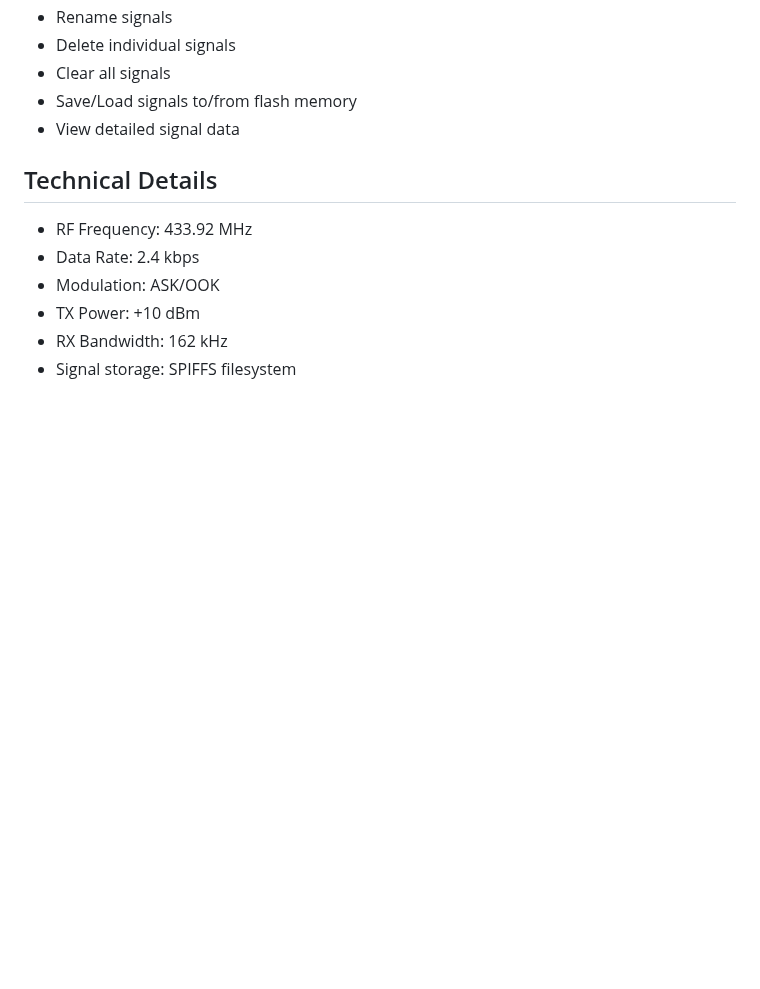
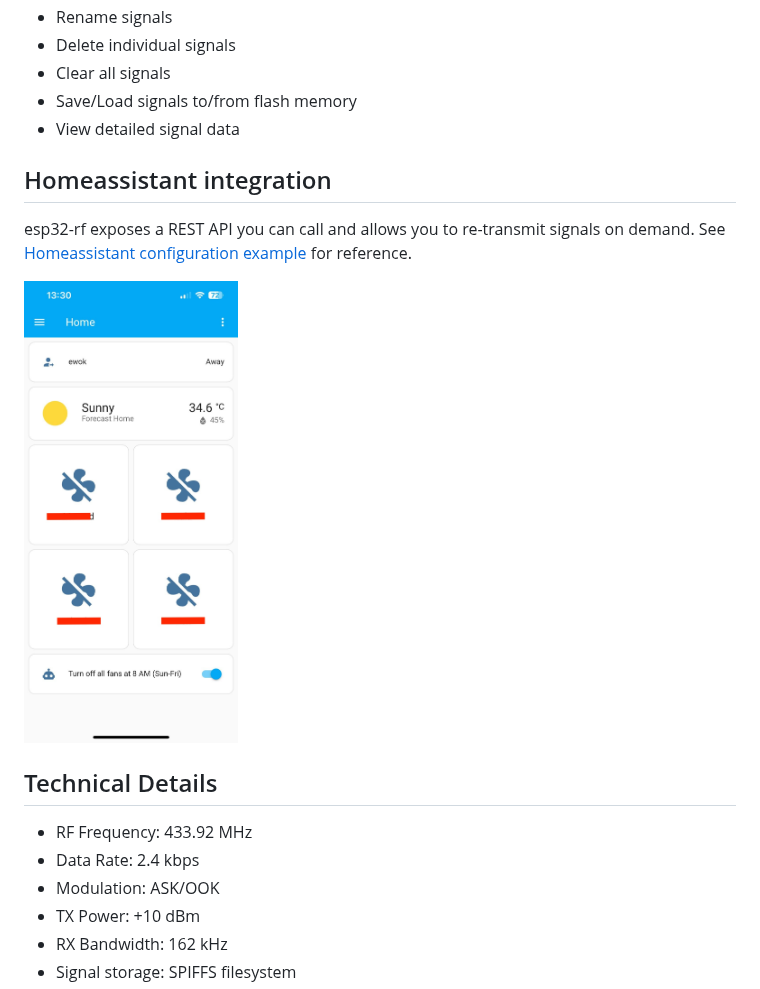
Before and after one commit to sha1cybr/esp32-cc1101-rf-caprep, a Markdown page: README.md, the part around the change. GitHub-like rendering; pictures changed too: resources/ha.jpeg (added); blank space fills up the shorter version.

Commit message:
ha stuff

```diff
--- a/README.md
+++ b/README.md
@@ -89,6 +89,14 @@ ESP32 Pin  ->  CC1101 Pin
 - Save/Load signals to/from flash memory
 - View detailed signal data
 
+## Homeassistant integration
+esp32-rf exposes a REST API you can call and allows you to re-transmit signals on demand.
+See [Homeassistant configuration example](/homeassistant.yaml) for reference.
+
+<p style="text-align: center;">
+    <img src="resources/ha.jpeg" width="30%"/>
+</p>
+
 ## Technical Details
 
 - RF Frequency: 433.92 MHz
```
